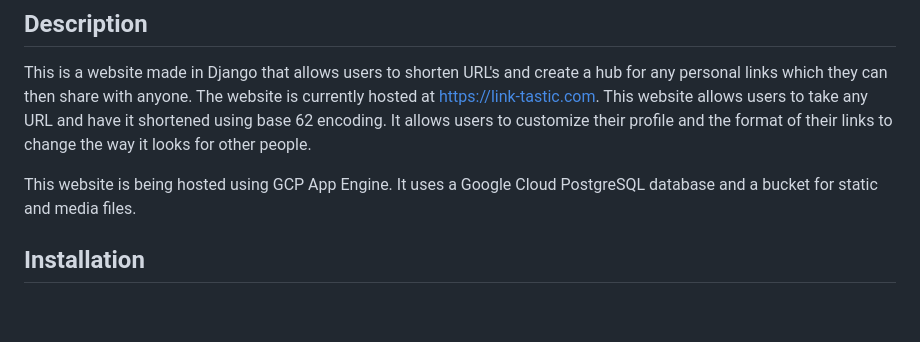
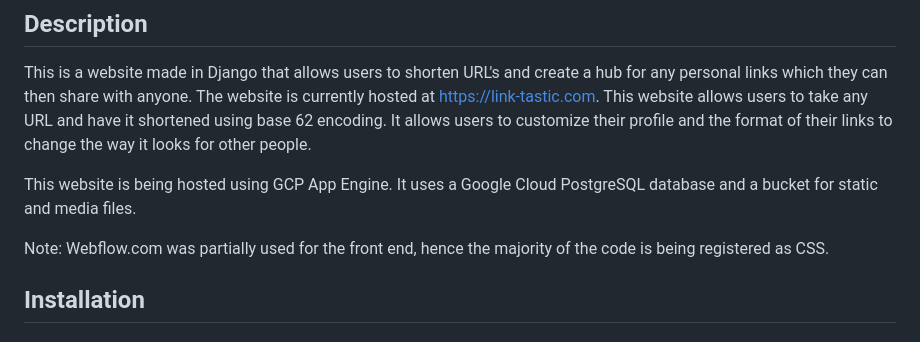
Before and after one commit to rgg1/linktastic, a Markdown page: README.md, the part around the change. Rendered like a GitHub page; blank space fills up the shorter version.

```diff
--- a/README.md
+++ b/README.md
@@ -9,6 +9,8 @@ to customize their profile and the format of their links to change the way it lo
 
 This website is being hosted using GCP App Engine. It uses a Google Cloud PostgreSQL database and a bucket for
 static and media files.
+
+Note: Webflow.com was partially used for the front end, hence the majority of the code is being registered as CSS.
 
 ## Installation
 
```
